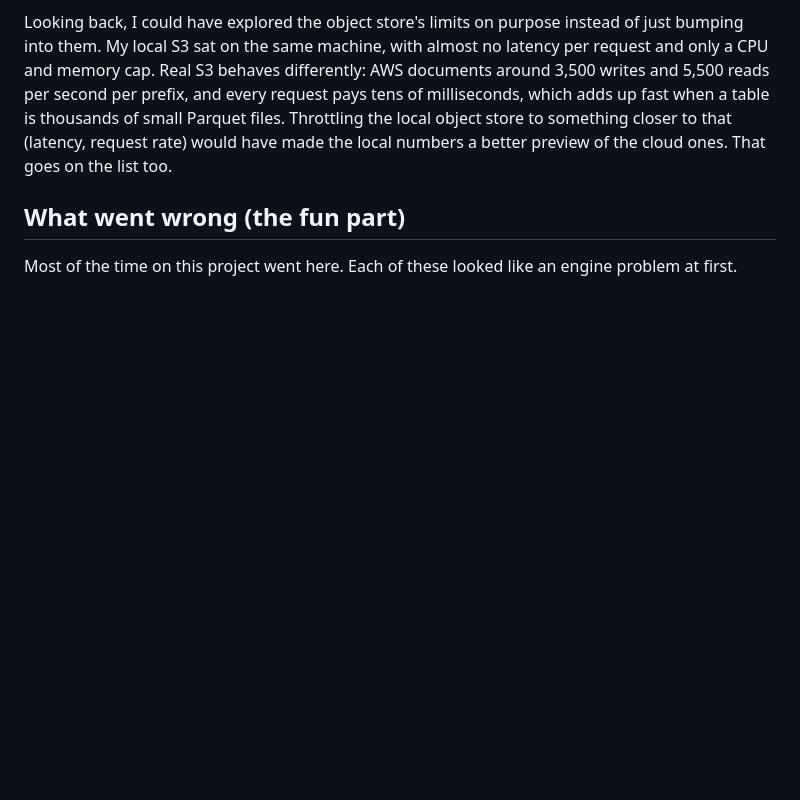
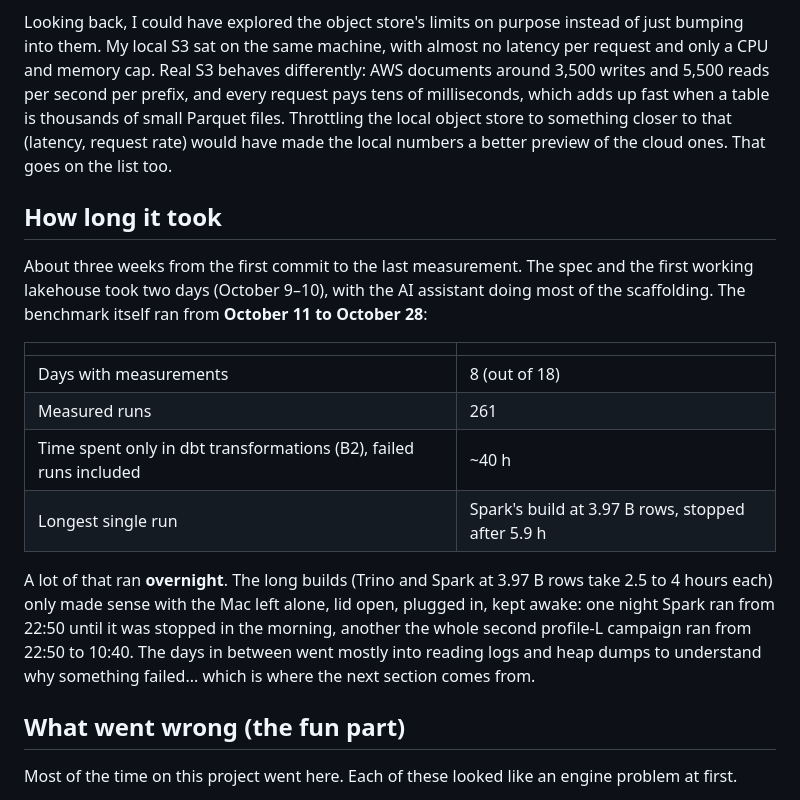
Before and after one commit to jhorlima/sleipnir, a Markdown page: docs/blog/01-medium-local-benchmark.md, the part around the change. GitHub-like rendering; blank space fills up the shorter version.

Commit message:
docs(blog): how long the benchmark took, overnight runs included
Co-Authored-By: Claude Opus 5.5 <noreply@anthropic.com>

```diff
--- a/docs/blog/01-medium-local-benchmark.md
+++ b/docs/blog/01-medium-local-benchmark.md
@@ -252,6 +252,19 @@ Where this matters: if you benchmark (or size) an engine against a self-hosted o
 
 Looking back, I could have explored the object store's limits on purpose instead of just bumping into them. My local S3 sat on the same machine, with almost no latency per request and only a CPU and memory cap. Real S3 behaves differently: AWS documents around 3,500 writes and 5,500 reads per second per prefix, and every request pays tens of milliseconds, which adds up fast when a table is thousands of small Parquet files. Throttling the local object store to something closer to that (latency, request rate) would have made the local numbers a better preview of the cloud ones. That goes on the list too.
 
+## How long it took
+
+About three weeks from the first commit to the last measurement. The spec and the first working lakehouse took two days (October 9–10), with the AI assistant doing most of the scaffolding. The benchmark itself ran from **October 11 to October 28**:
+
+| | |
+|---|---|
+| Days with measurements | 8 (out of 18) |
+| Measured runs | 261 |
+| Time spent only in dbt transformations (B2), failed runs included | ~40 h |
+| Longest single run | Spark's build at 3.97 B rows, stopped after 5.9 h |
+
+A lot of that ran **overnight**. The long builds (Trino and Spark at 3.97 B rows take 2.5 to 4 hours each) only made sense with the Mac left alone, lid open, plugged in, kept awake: one night Spark ran from 22:50 until it was stopped in the morning, another the whole second profile-L campaign ran from 22:50 to 10:40. The days in between went mostly into reading logs and heap dumps to understand why something failed... which is where the next section comes from.
+
 ## What went wrong (the fun part)
 
 Most of the time on this project went here. Each of these looked like an engine problem at first.
```
